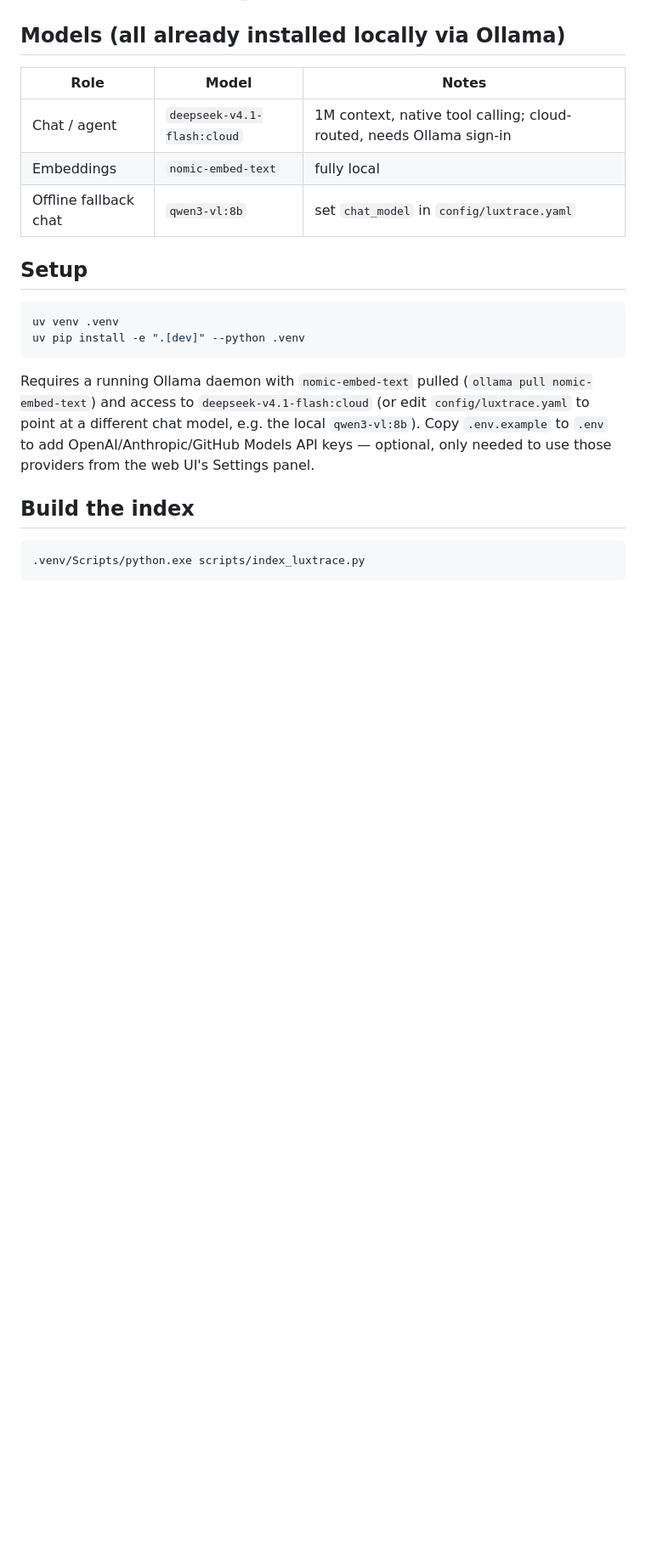
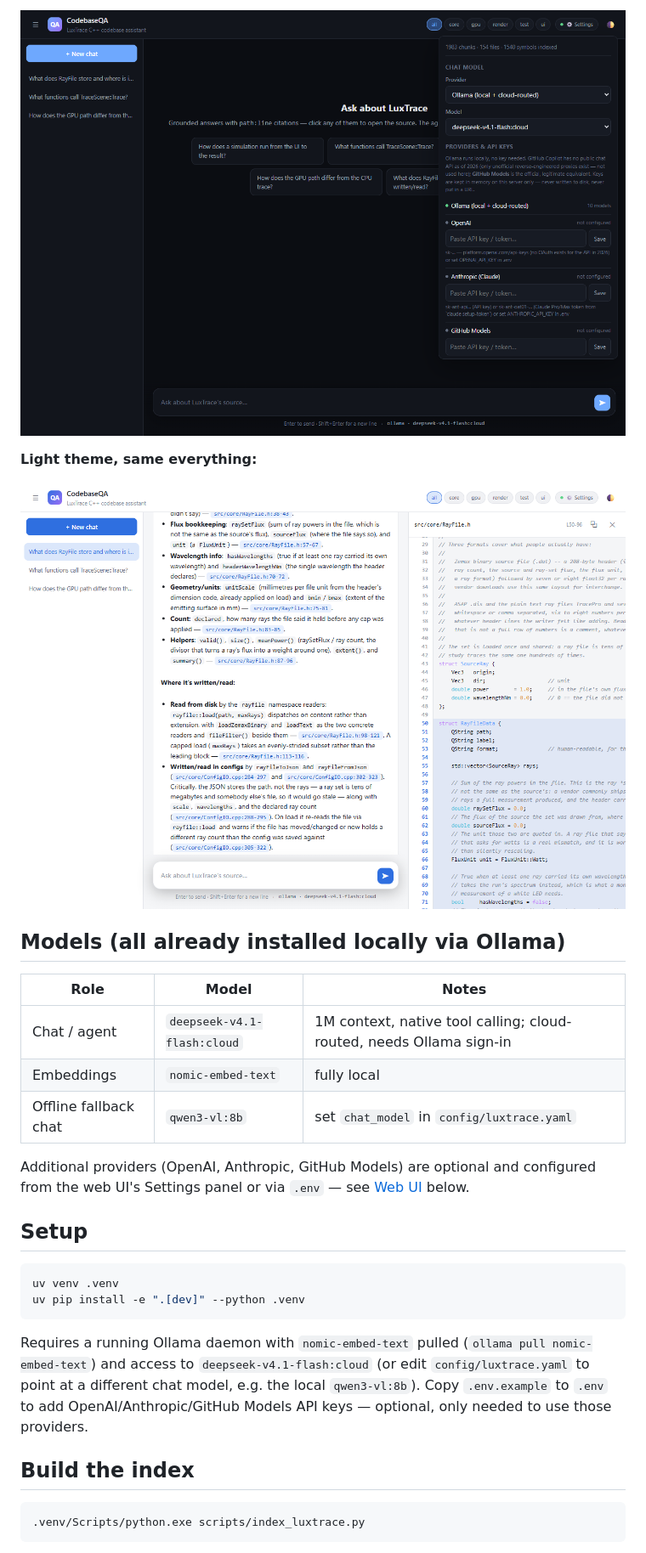
Before and after one commit to kutaygunal/CodeBaseQA, a Markdown page: README.md, the part around one of its changes. Shown at 85% size. Rendered like a GitHub page; pictures changed too: docs/screenshots/03_settings.png (added), docs/screenshots/04_light_theme.png (added); blank space fills up the shorter version.

```diff
--- a/README.md
+++ b/README.md
@@ -17,3 +27,8 @@ acceptance criteria — see [demo_output.json](demo_output.json) for full record
+![Settings panel with provider/model picker and API key inputs](docs/screenshots/03_settings.png)
+
+**Light theme, same everything:**
+
+![Light theme with the source panel open](docs/screenshots/04_light_theme.png)
 
 ## Models (all already installed locally via Ollama)
 
@@ -22,6 +37,9 @@ acceptance criteria — see [demo_output.json](demo_output.json) for full record
 | Chat / agent | `deepseek-v4.1-flash:cloud` | 1M context, native tool calling; cloud-routed, needs Ollama sign-in |
 | Embeddings | `nomic-embed-text` | fully local |
 | Offline fallback chat | `qwen3-vl:8b` | set `chat_model` in `config/luxtrace.yaml` |
+
+Additional providers (OpenAI, Anthropic, GitHub Models) are optional and configured from
+the web UI's Settings panel or via `.env` — see [Web UI](#web-ui) below.
 
 ## Setup
 
@@ -33,8 +51,7 @@ uv pip install -e ".[dev]" --python .venv
 Requires a running Ollama daemon with `nomic-embed-text` pulled (`ollama pull nomic-embed-text`)
 and access to `deepseek-v4.1-flash:cloud` (or edit `config/luxtrace.yaml` to point at a
 different chat model, e.g. the local `qwen3-vl:8b`). Copy `.env.example` to `.env` to add
-OpenAI/Anthropic/GitHub Models API keys — optional, only needed to use those providers from
-the web UI's Settings panel.
+OpenAI/Anthropic/GitHub Models API keys — optional, only needed to use those providers.
 
 ## Build the index
 
```
Also changed, not shown: other parts of README.md (+43 -20 lines), docs/screenshots/01_chat_answer.png (added), docs/screenshots/02_source_panel.png (added), 4 other files.
